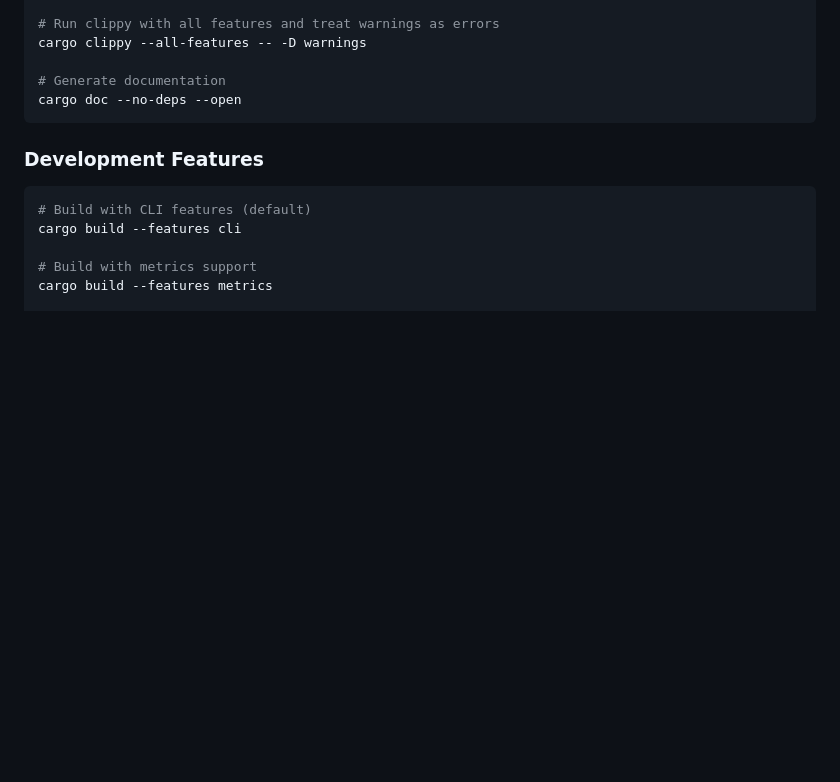
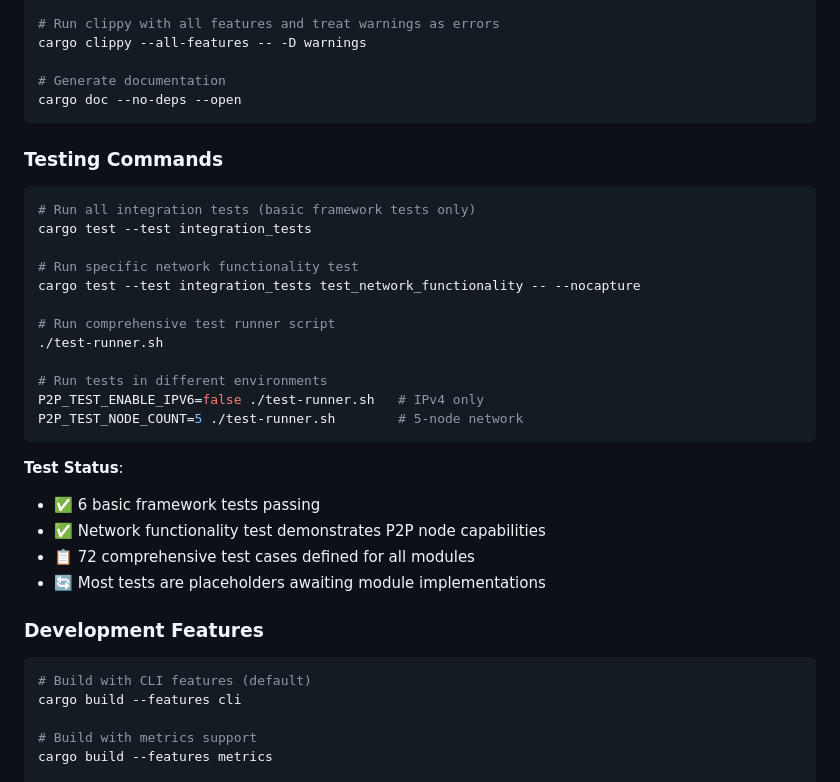
Before and after one commit to dirvine/p2p, a Markdown page: CLAUDE.md, the part around one of its changes. Rendered like a GitHub page; blank space fills up the shorter version.

````diff
--- a/CLAUDE.md
+++ b/CLAUDE.md
@@ -256,6 +298,29 @@ cargo clippy --all-features -- -D warnings
 # Generate documentation
 cargo doc --no-deps --open
 ```
+
+### Testing Commands
+
+```bash
+# Run all integration tests (basic framework tests only)
+cargo test --test integration_tests
+
+# Run specific network functionality test
+cargo test --test integration_tests test_network_functionality -- --nocapture
+
+# Run comprehensive test runner script
+./test-runner.sh
+
+# Run tests in different environments
+P2P_TEST_ENABLE_IPV6=false ./test-runner.sh   # IPv4 only
+P2P_TEST_NODE_COUNT=5 ./test-runner.sh        # 5-node network
+```
+
+**Test Status**:
+- ✅ 6 basic framework tests passing
+- ✅ Network functionality test demonstrates P2P node capabilities
+- 📋 72 comprehensive test cases defined for all modules
+- 🔄 Most tests are placeholders awaiting module implementations
 
 ### Development Features
 ```bash
````
Also changed, not shown: other parts of CLAUDE.md (+43 -1 lines).
